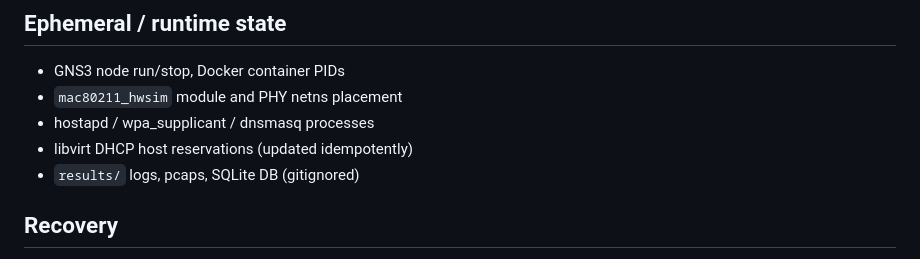
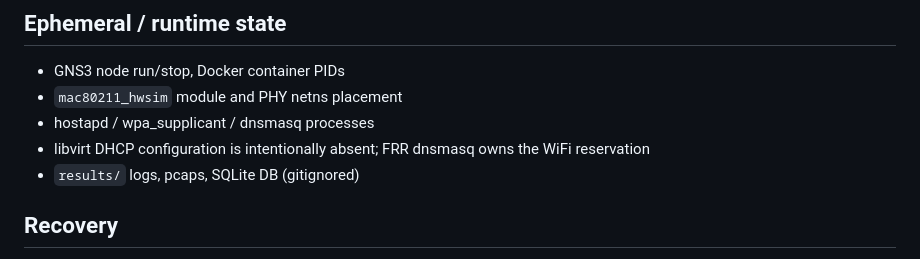
Before and after one commit to Nirmal-Yash/wifi-validation-framework, a Markdown page: docs/04_WIFI_LAB_REPRODUCTION_TESTING_OPERATIONS.md, the part around the change. Drawn GitHub-style.

Commit message:
docs(lab): remove stale libvirt DHCP reservation wording

```diff
--- a/docs/04_WIFI_LAB_REPRODUCTION_TESTING_OPERATIONS.md
+++ b/docs/04_WIFI_LAB_REPRODUCTION_TESTING_OPERATIONS.md
@@ -654,7 +654,7 @@ chmod +x wifi_lab_reprovision_robust.sh scripts/audit_gns3_lab.sh
 - GNS3 node run/stop, Docker container PIDs
 - `mac80211_hwsim` module and PHY netns placement
 - hostapd / wpa_supplicant / dnsmasq processes
-- libvirt DHCP host reservations (updated idempotently)
+- libvirt DHCP configuration is intentionally absent; FRR dnsmasq owns the WiFi reservation
 - `results/` logs, pcaps, SQLite DB (gitignored)
 
 ## Recovery
```
